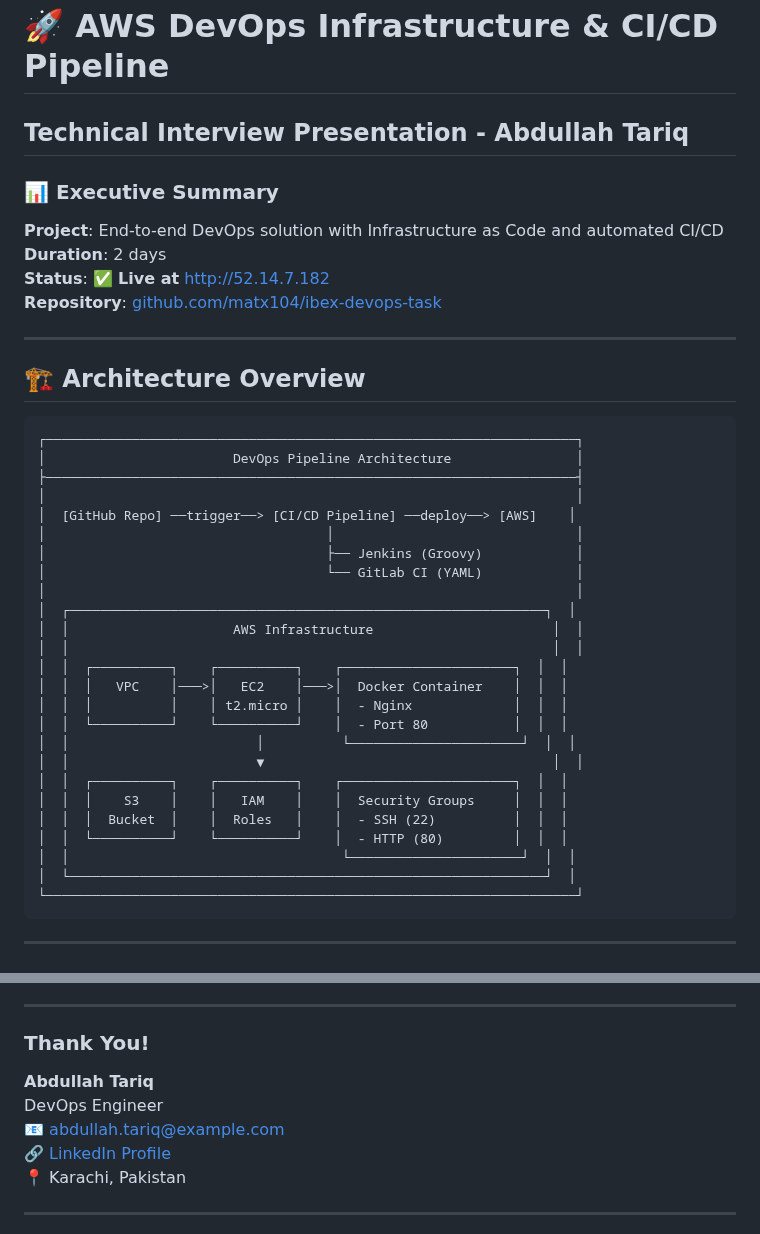
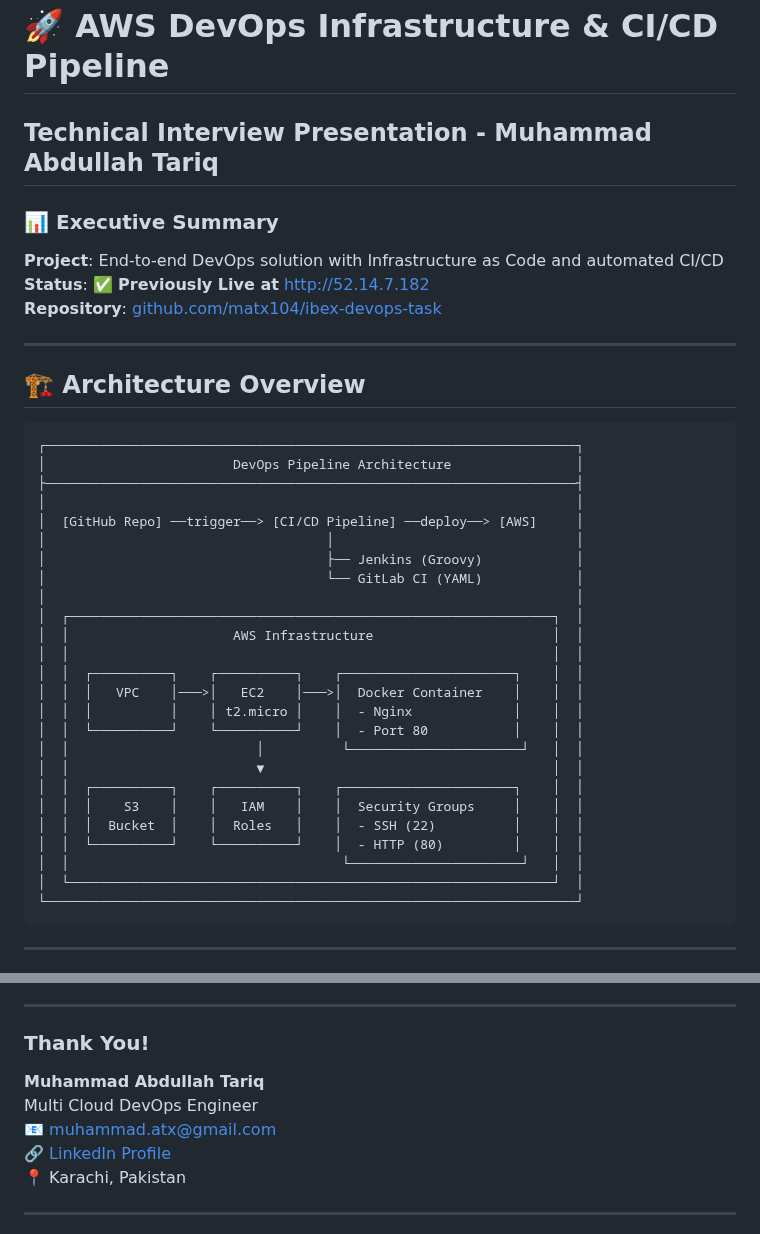
Before and after one commit to matx104/ibex-devops-task, a Markdown page: presentation-readme.md, 2 parts joined by grey strips. Drawn GitHub-style.

````diff
--- a/presentation-readme.md
+++ b/presentation-readme.md
@@ -1,12 +1,11 @@
 # 🚀 AWS DevOps Infrastructure & CI/CD Pipeline
 
-## Technical Interview Presentation - Abdullah Tariq
+## Technical Interview Presentation - Muhammad Abdullah Tariq
 
 ### 📊 Executive Summary
 
 **Project**: End-to-end DevOps solution with Infrastructure as Code and automated CI/CD
-**Duration**: 2 days
-**Status**: ✅ **Live at** [http://52.14.7.182](http://52.14.7.182)
+**Status**: ✅ **Previously Live at** [http://52.14.7.182](http://52.14.7.182)
 **Repository**: [github.com/matx104/ibex-devops-task](https://github.com/matx104/ibex-devops-task)
 
 ---
@@ -18,26 +17,26 @@
 │                        DevOps Pipeline Architecture                │
 ├────────────────────────────────────────────────────────────────────┤
 │                                                                    │
-│  [GitHub Repo] ──trigger──> [CI/CD Pipeline] ──deploy──> [AWS]    │
+│  [GitHub Repo] ──trigger──> [CI/CD Pipeline] ──deploy──> [AWS]     │
 │                                    │                               │
 │                                    ├── Jenkins (Groovy)            │
 │                                    └── GitLab CI (YAML)            │
 │                                                                    │
-│  ┌─────────────────────────────────────────────────────────────┐  │
+│  ┌──────────────────────────────────────────────────────────────┐  │
 │  │                     AWS Infrastructure                       │  │
 │  │                                                              │  │
-│  │  ┌──────────┐    ┌──────────┐    ┌──────────────────────┐  │  │
-│  │  │   VPC    │───>│   EC2    │───>│  Docker Container    │  │  │
-│  │  │          │    │ t2.micro │    │  - Nginx             │  │  │
-│  │  └──────────┘    └──────────┘    │  - Port 80           │  │  │
-│  │                        │          └──────────────────────┘  │  │
+│  │  ┌──────────┐    ┌──────────┐    ┌──────────────────────┐    │  │
+│  │  │   VPC    │───>│   EC2    │───>│  Docker Container    │    │  │
+│  │  │          │    │ t2.micro │    │  - Nginx             │    │  │
+│  │  └──────────┘    └──────────┘    │  - Port 80           │    │  │
+│  │                        │          └──────────────────────┘   │  │
 │  │                        ▼                                     │  │
-│  │  ┌──────────┐    ┌──────────┐    ┌──────────────────────┐  │  │
-│  │  │    S3    │    │   IAM    │    │  Security Groups     │  │  │
-│  │  │  Bucket  │    │  Roles   │    │  - SSH (22)          │  │  │
-│  │  └──────────┘    └──────────┘    │  - HTTP (80)         │  │  │
-│  │                                   └──────────────────────┘  │  │
-│  └─────────────────────────────────────────────────────────────┘  │
+│  │  ┌──────────┐    ┌──────────┐    ┌──────────────────────┐    │  │
+│  │  │    S3    │    │   IAM    │    │  Security Groups     │    │  │
+│  │  │  Bucket  │    │  Roles   │    │  - SSH (22)          │    │  │
+│  │  └──────────┘    └──────────┘    │  - HTTP (80)         │    │  │
+│  │                                   └──────────────────────┘   │  │
+│  └──────────────────────────────────────────────────────────────┘  │
 └────────────────────────────────────────────────────────────────────┘
 ```
 
@@ -292,10 +291,10 @@ cat reports/summary/security-scan-summary*.md
 
 ### Thank You!
 
-**Abdullah Tariq**
-DevOps Engineer
-📧 abdullah.tariq@example.com
-🔗 [LinkedIn Profile](https://linkedin.com/in/abdullah-tariq)
+**Muhammad Abdullah Tariq**
+Multi Cloud DevOps Engineer
+📧 muhammad.atx@gmail.com
+🔗 [LinkedIn Profile](https://linkedin.com/in/matx104)
 📍 Karachi, Pakistan
 
 ---
````
